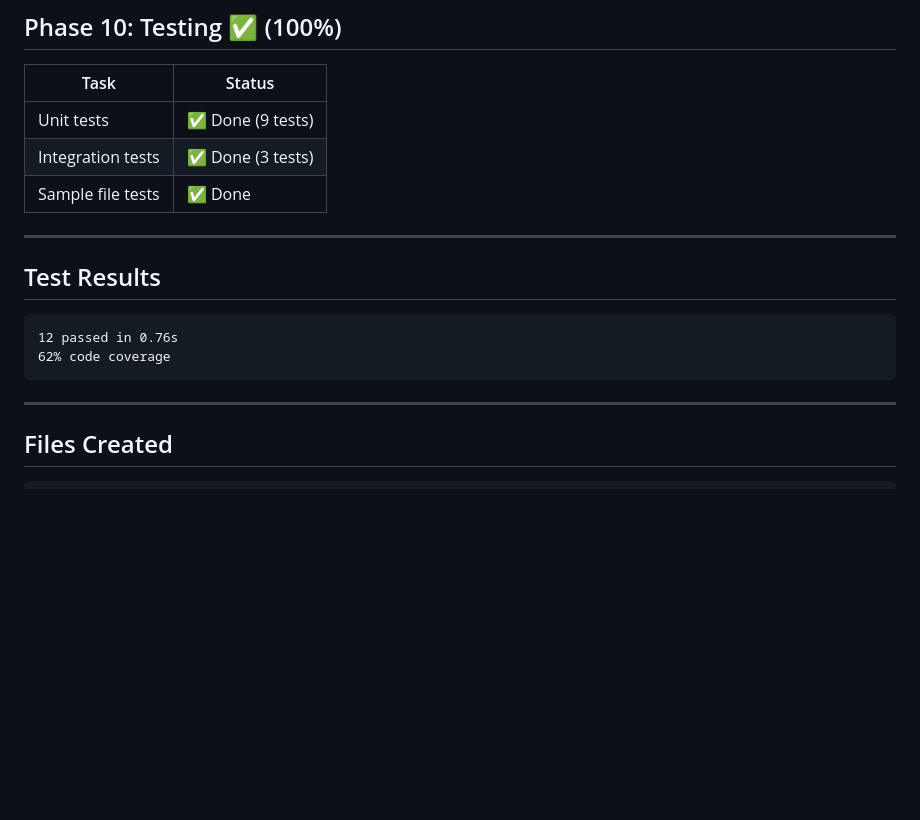
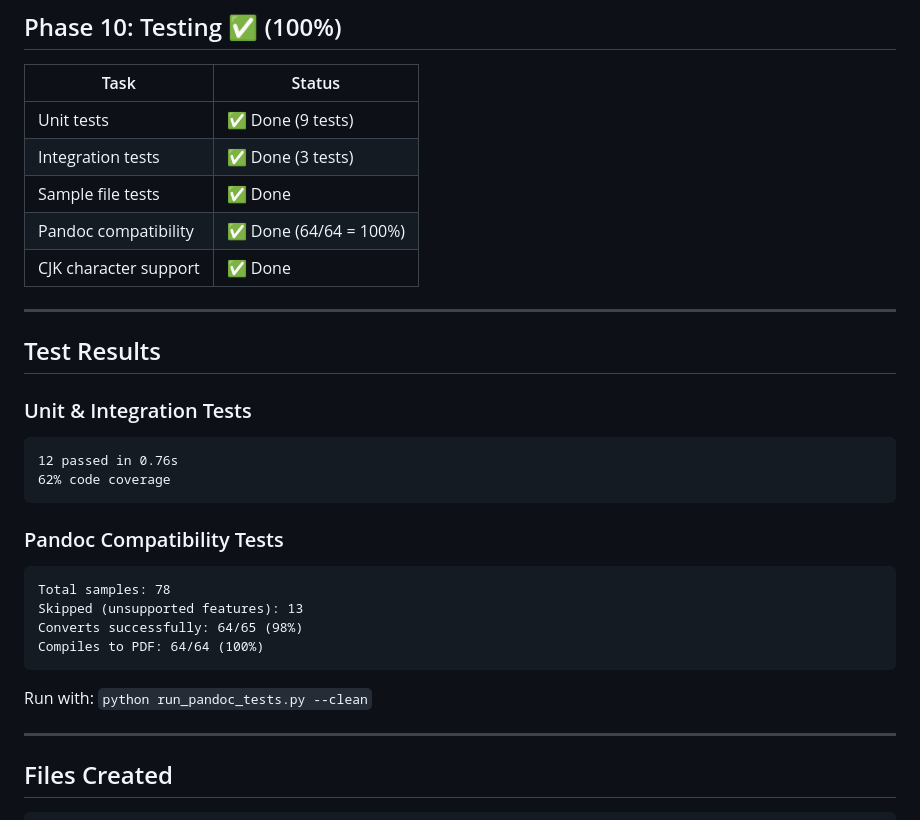
Before and after one commit to goyan/doc2tex, a Markdown page: TRACKING.md, the part around the change. Drawn GitHub-style; blank space fills up the shorter version.

````diff
--- a/TRACKING.md
+++ b/TRACKING.md
@@ -127,15 +127,28 @@
 | Unit tests | ✅ Done (9 tests) |
 | Integration tests | ✅ Done (3 tests) |
 | Sample file tests | ✅ Done |
+| Pandoc compatibility | ✅ Done (64/64 = 100%) |
+| CJK character support | ✅ Done |
 
 ---
 
 ## Test Results
 
+### Unit & Integration Tests
 ```
 12 passed in 0.76s
 62% code coverage
 ```
+
+### Pandoc Compatibility Tests
+```
+Total samples: 78
+Skipped (unsupported features): 13
+Converts successfully: 64/65 (98%)
+Compiles to PDF: 64/64 (100%)
+```
+
+Run with: `python run_pandoc_tests.py --clean`
 
 ---
 
````
Also changed, not shown: PLAN.md (+18 -15 lines).
